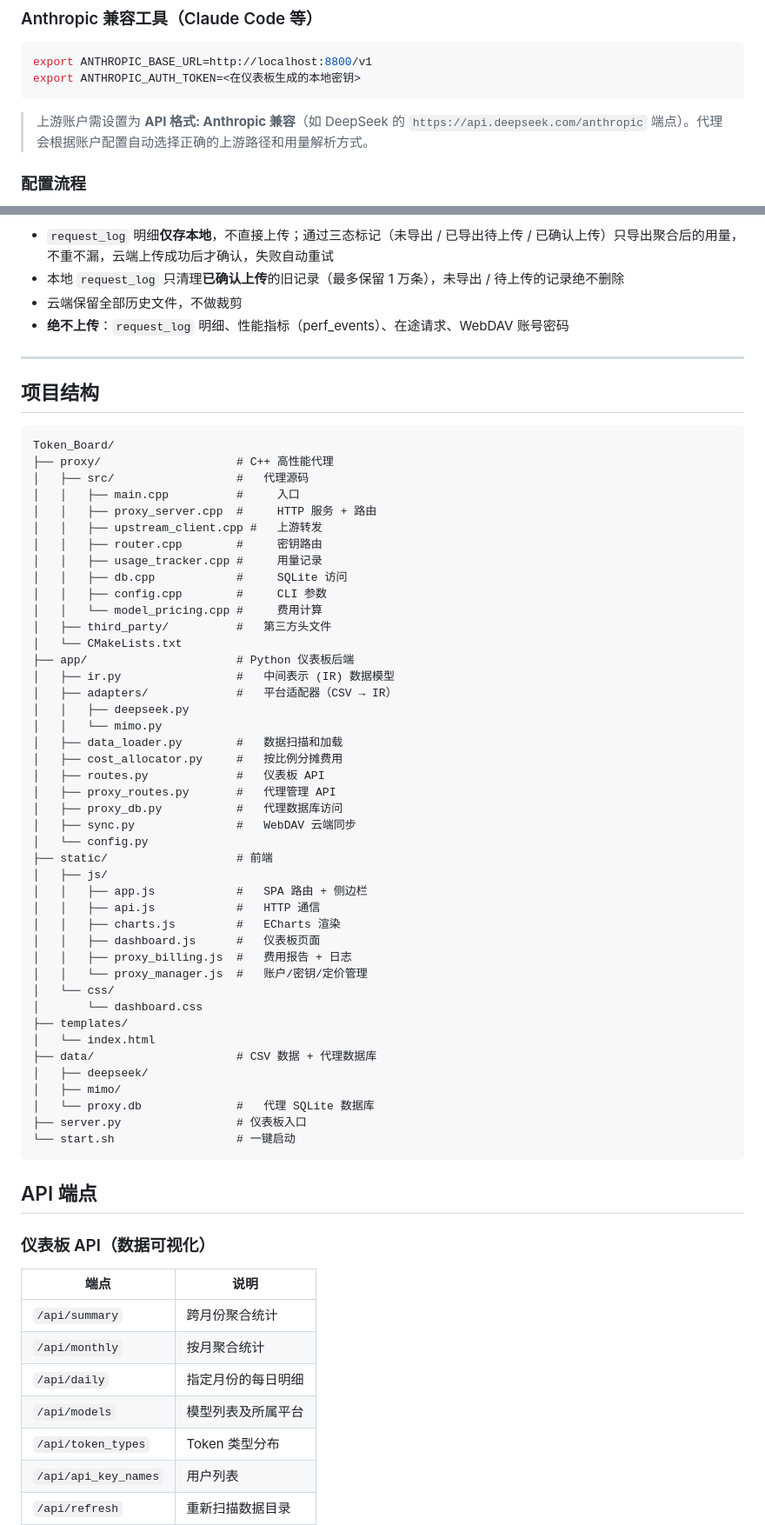
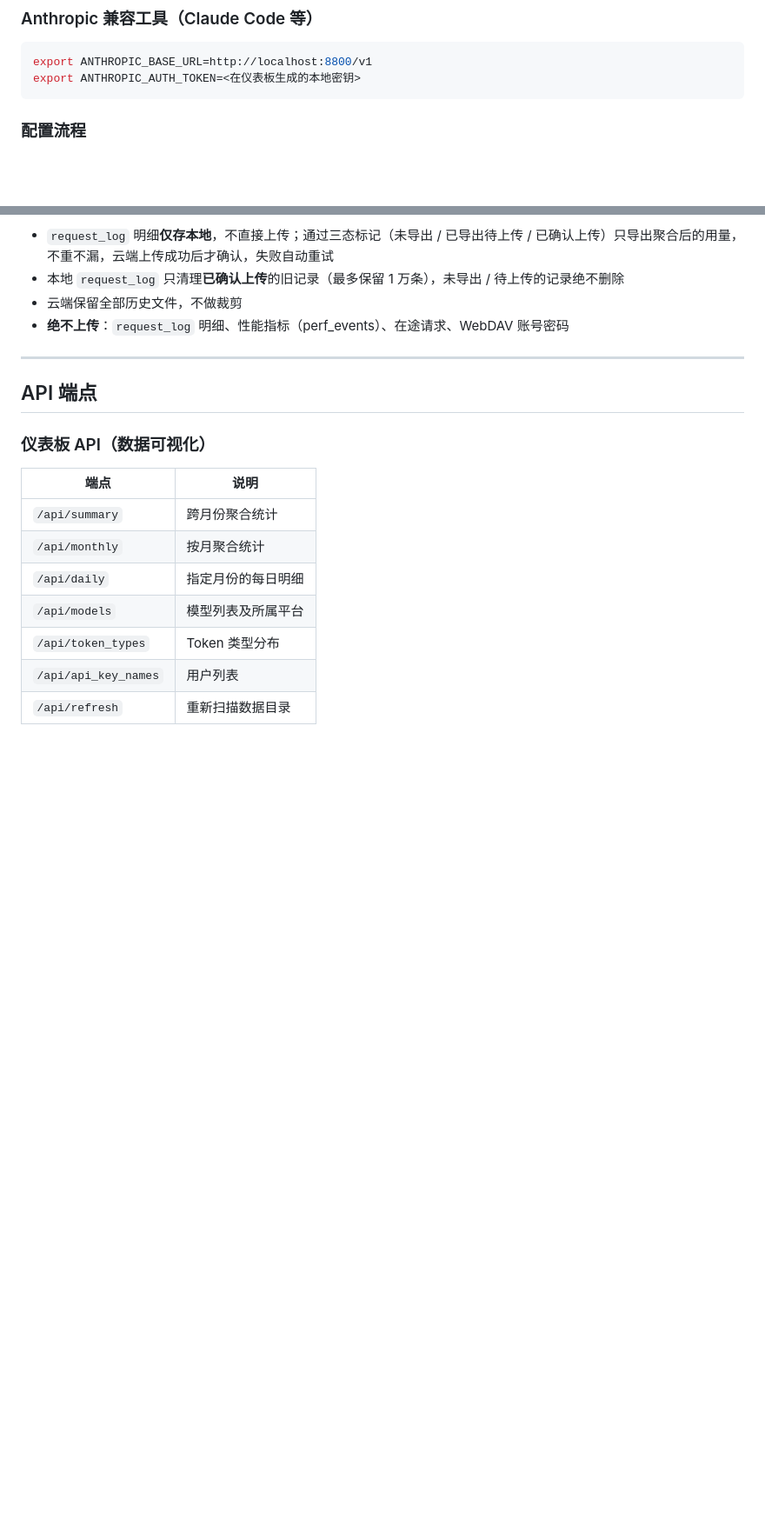
Before and after one commit to RedrockerLi/Token-Board, a Markdown page: README.md, 2 parts joined by grey strips. Shown at 87% size. Drawn GitHub-style; blank space fills up the shorter version.

````diff
--- a/README.md
+++ b/README.md
@@ -78,8 +78,6 @@ export ANTHROPIC_BASE_URL=http://localhost:8800/v1
 export ANTHROPIC_AUTH_TOKEN=<在仪表板生成的本地密钥>
 ```
 
-> 上游账户需设置为 **API 格式: Anthropic 兼容**（如 DeepSeek 的 `https://api.deepseek.com/anthropic` 端点）。代理会根据账户配置自动选择正确的上游路径和用量解析方式。
-
 ### 配置流程
 
 1. 打开仪表板 → 侧边栏 **代理管理 → 上游账户** → 添加账户（填写上游 API 的 Base URL 和 Key）
@@ -145,54 +143,6 @@ export ANTHROPIC_AUTH_TOKEN=<在仪表板生成的本地密钥>
 - **绝不上传**：`request_log` 明细、性能指标（perf_events）、在途请求、WebDAV 账号密码
 
 ---
-
-## 项目结构
-
-```
-Token_Board/
-├── proxy/                    # C++ 高性能代理
-│   ├── src/                  #   代理源码
-│   │   ├── main.cpp          #     入口
-│   │   ├── proxy_server.cpp  #     HTTP 服务 + 路由
-│   │   ├── upstream_client.cpp #   上游转发
-│   │   ├── router.cpp        #     密钥路由
-│   │   ├── usage_tracker.cpp #     用量记录
-│   │   ├── db.cpp            #     SQLite 访问
-│   │   ├── config.cpp        #     CLI 参数
-│   │   └── model_pricing.cpp #     费用计算
-│   ├── third_party/          #   第三方头文件
-│   └── CMakeLists.txt
-├── app/                      # Python 仪表板后端
-│   ├── ir.py                 #   中间表示 (IR) 数据模型
-│   ├── adapters/             #   平台适配器（CSV → IR）
-│   │   ├── deepseek.py
-│   │   └── mimo.py
-│   ├── data_loader.py        #   数据扫描和加载
-│   ├── cost_allocator.py     #   按比例分摊费用
-│   ├── routes.py             #   仪表板 API
-│   ├── proxy_routes.py       #   代理管理 API
-│   ├── proxy_db.py           #   代理数据库访问
-│   ├── sync.py               #   WebDAV 云端同步
-│   └── config.py
-├── static/                   # 前端
-│   ├── js/
-│   │   ├── app.js            #   SPA 路由 + 侧边栏
-│   │   ├── api.js            #   HTTP 通信
-│   │   ├── charts.js         #   ECharts 渲染
-│   │   ├── dashboard.js      #   仪表板页面
-│   │   ├── proxy_billing.js  #   费用报告 + 日志
-│   │   └── proxy_manager.js  #   账户/密钥/定价管理
-│   └── css/
-│       └── dashboard.css
-├── templates/
-│   └── index.html
-├── data/                     # CSV 数据 + 代理数据库
-│   ├── deepseek/
-│   ├── mimo/
-│   └── proxy.db              #   代理 SQLite 数据库
-├── server.py                 # 仪表板入口
-└── start.sh                  # 一键启动
-```
 
 ## API 端点
 
````
